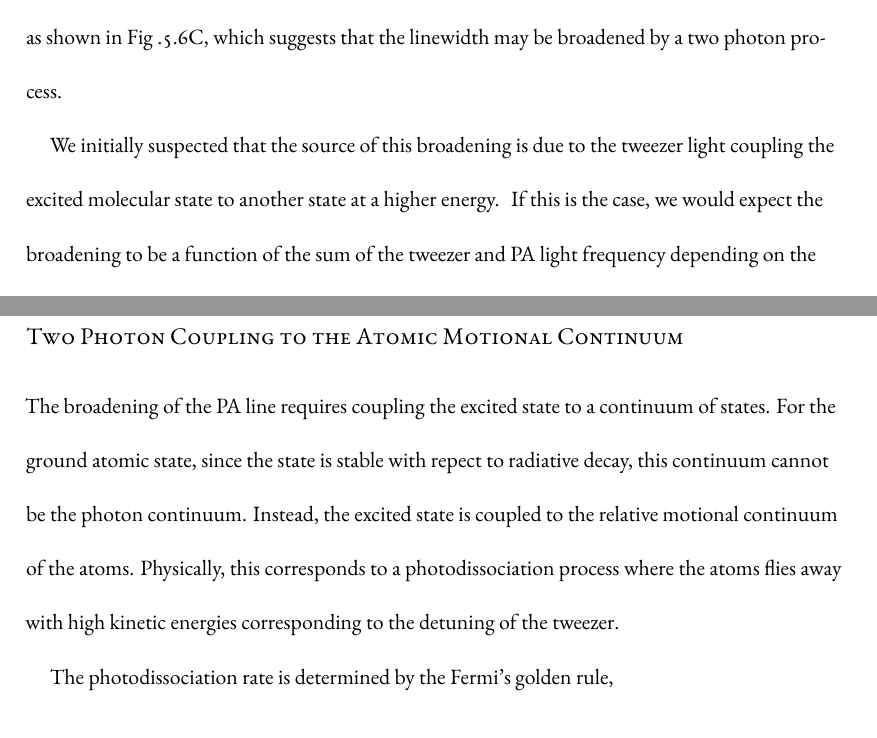
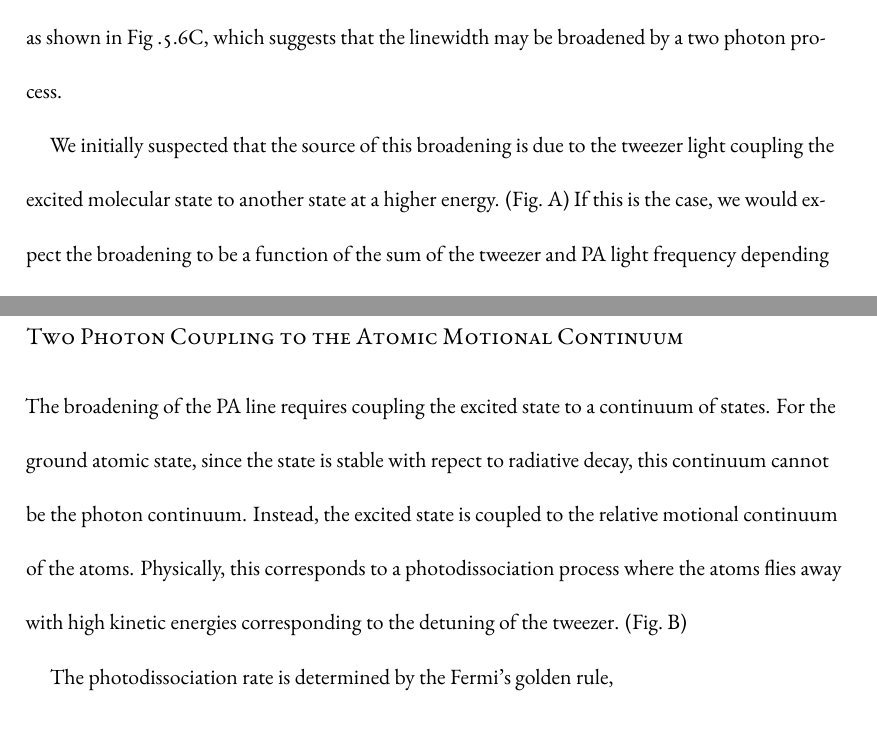
Before and after one commit to yuyichao/grad-thesis, a LaTeX thesis (dissertation.tex, which reads chapters/pa.tex): two parts of pages 72 and 73 of 124, joined at a grey line, cut so that both start at the same text. Compiled offline with XeLaTeX.

Commit message:
[pa] todo figure reference

```diff
--- a/chapters/pa.tex
+++ b/chapters/pa.tex
@@ -475,7 +475,7 @@ as shown in Fig~.\ref{fig:pa:linewidth:red-twr}C,
 which suggests that the linewidth may be broadened by a two photon process.
 
 We initially suspected that the source of this broadening is due to the tweezer light
-coupling the excited molecular state to another state at a higher energy. \todo{figure}
+coupling the excited molecular state to another state at a higher energy. (Fig.~\todo{}A)
 If this is the case, we would expect the broadening to be a function of
 the sum of the tweezer and PA light frequency depending on the detuning from the nearest
 two photon excited state.
@@ -495,7 +495,7 @@ this continuum cannot be the photon continuum.
 Instead, the excited state is coupled to the relative motional continuum of the atoms.
 Physically, this corresponds to a photodissociation process
 where the atoms flies away with high kinetic energies corresponding
-to the detuning of the tweezer.\todo{figure}
+to the detuning of the tweezer. (Fig.~\todo{}B)
 
 The photodissociation rate is determined by the Fermi's golden rule,
 \[
```
Also changed, not shown: dissertation.pdf.
